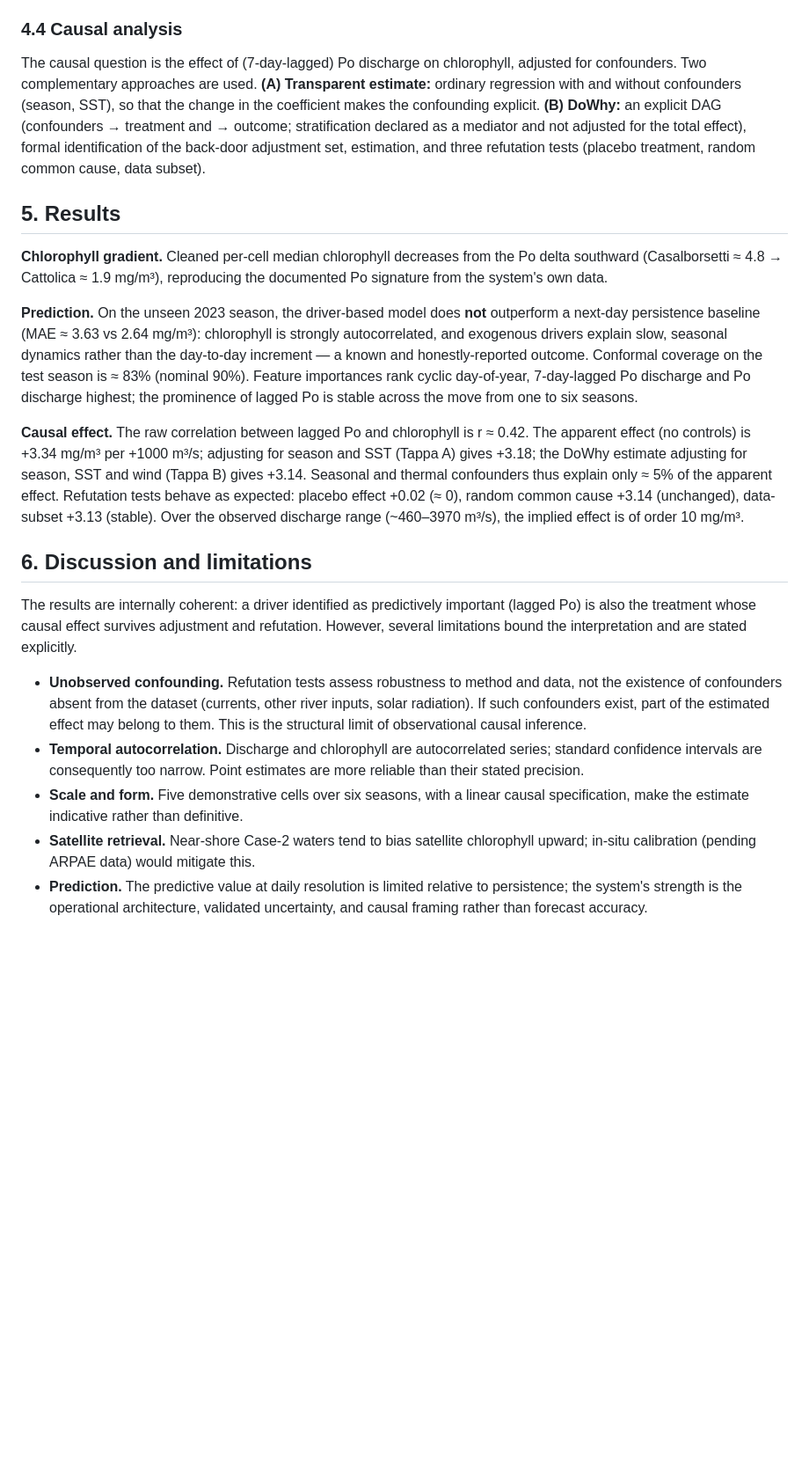
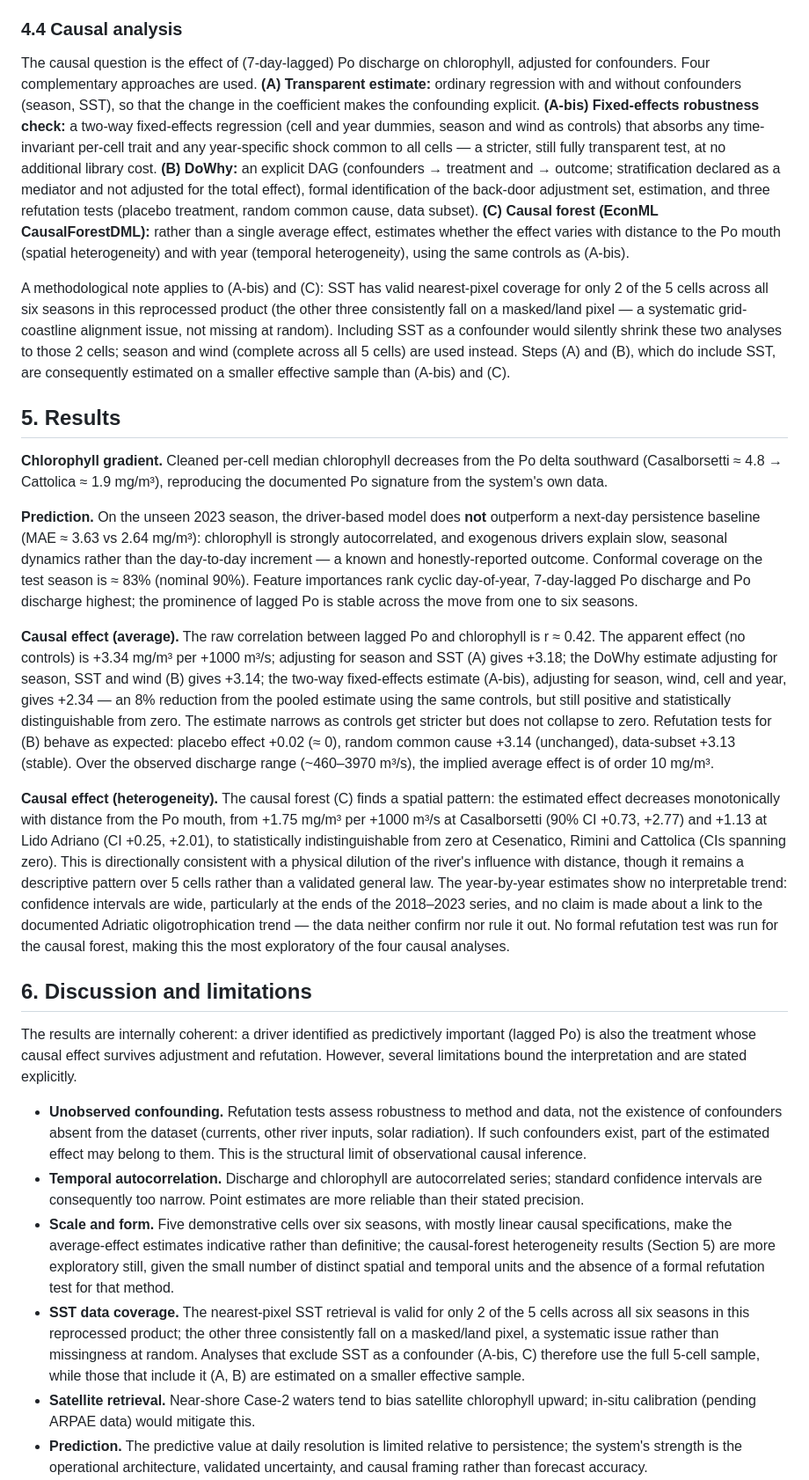
Before and after one commit to antoniorotundo2/adriatic-bloom-risk, a Markdown page: docs/technical-report.md, the part around one of its changes. Shown at 88% size. Drawn GitHub-style; blank space fills up the shorter version.

Commit message:
Update technical report with fixed-effects check and causal forest results

```diff
--- a/docs/technical-report.md
+++ b/docs/technical-report.md
@@ -59,7 +59,9 @@ Chlorophyll-a is predicted from *exogenous drivers only* (SST, wind speed, Po di
 
 ### 4.4 Causal analysis
 
-The causal question is the effect of (7-day-lagged) Po discharge on chlorophyll, adjusted for confounders. Two complementary approaches are used. **(A) Transparent estimate:** ordinary regression with and without confounders (season, SST), so that the change in the coefficient makes the confounding explicit. **(B) DoWhy:** an explicit DAG (confounders → treatment and → outcome; stratification declared as a mediator and not adjusted for the total effect), formal identification of the back-door adjustment set, estimation, and three refutation tests (placebo treatment, random common cause, data subset).
+The causal question is the effect of (7-day-lagged) Po discharge on chlorophyll, adjusted for confounders. Four complementary approaches are used. **(A) Transparent estimate:** ordinary regression with and without confounders (season, SST), so that the change in the coefficient makes the confounding explicit. **(A-bis) Fixed-effects robustness check:** a two-way fixed-effects regression (cell and year dummies, season and wind as controls) that absorbs any time-invariant per-cell trait and any year-specific shock common to all cells — a stricter, still fully transparent test, at no additional library cost. **(B) DoWhy:** an explicit DAG (confounders → treatment and → outcome; stratification declared as a mediator and not adjusted for the total effect), formal identification of the back-door adjustment set, estimation, and three refutation tests (placebo treatment, random common cause, data subset). **(C) Causal forest (EconML CausalForestDML):** rather than a single average effect, estimates whether the effect varies with distance to the Po mouth (spatial heterogeneity) and with year (temporal heterogeneity), using the same controls as (A-bis).
+
+A methodological note applies to (A-bis) and (C): SST has valid nearest-pixel coverage for only 2 of the 5 cells across all six seasons in this reprocessed product (the other three consistently fall on a masked/land pixel — a systematic grid-coastline alignment issue, not missing at random). Including SST as a confounder would silently shrink these two analyses to those 2 cells; season and wind (complete across all 5 cells) are used instead. Steps (A) and (B), which do include SST, are consequently estimated on a smaller effective sample than (A-bis) and (C).
 
 ## 5. Results
 
@@ -67,7 +69,9 @@ The causal question is the effect of (7-day-lagged) Po discharge on chlorophyll,
 
 **Prediction.** On the unseen 2023 season, the driver-based model does **not** outperform a next-day persistence baseline (MAE ≈ 3.63 vs 2.64 mg/m³): chlorophyll is strongly autocorrelated, and exogenous drivers explain slow, seasonal dynamics rather than the day-to-day increment — a known and honestly-reported outcome. Conformal coverage on the test season is ≈ 83% (nominal 90%). Feature importances rank cyclic day-of-year, 7-day-lagged Po discharge and Po discharge highest; the prominence of lagged Po is stable across the move from one to six seasons.
 
-**Causal effect.** The raw correlation between lagged Po and chlorophyll is r ≈ 0.42. The apparent effect (no controls) is +3.34 mg/m³ per +1000 m³/s; adjusting for season and SST (Tappa A) gives +3.18; the DoWhy estimate adjusting for season, SST and wind (Tappa B) gives +3.14. Seasonal and thermal confounders thus explain only ≈ 5% of the apparent effect. Refutation tests behave as expected: placebo effect +0.02 (≈ 0), random common cause +3.14 (unchanged), data-subset +3.13 (stable). Over the observed discharge range (~460–3970 m³/s), the implied effect is of order 10 mg/m³.
+**Causal effect (average).** The raw correlation between lagged Po and chlorophyll is r ≈ 0.42. The apparent effect (no controls) is +3.34 mg/m³ per +1000 m³/s; adjusting for season and SST (A) gives +3.18; the DoWhy estimate adjusting for season, SST and wind (B) gives +3.14; the two-way fixed-effects estimate (A-bis), adjusting for season, wind, cell and year, gives +2.34 — an 8% reduction from the pooled estimate using the same controls, but still positive and statistically distinguishable from zero. The estimate narrows as controls get stricter but does not collapse to zero. Refutation tests for (B) behave as expected: placebo effect +0.02 (≈ 0), random common cause +3.14 (unchanged), data-subset +3.13 (stable). Over the observed discharge range (~460–3970 m³/s), the implied average effect is of order 10 mg/m³.
+
+**Causal effect (heterogeneity).** The causal forest (C) finds a spatial pattern: the estimated effect decreases monotonically with distance from the Po mouth, from +1.75 mg/m³ per +1000 m³/s at Casalborsetti (90% CI +0.73, +2.77) and +1.13 at Lido Adriano (CI +0.25, +2.01), to statistically indistinguishable from zero at Cesenatico, Rimini and Cattolica (CIs spanning zero). This is directionally consistent with a physical dilution of the river's influence with distance, though it remains a descriptive pattern over 5 cells rather than a validated general law. The year-by-year estimates show no interpretable trend: confidence intervals are wide, particularly at the ends of the 2018–2023 series, and no claim is made about a link to the documented Adriatic oligotrophication trend — the data neither confirm nor rule it out. No formal refutation test was run for the causal forest, making this the most exploratory of the four causal analyses.
 
 ## 6. Discussion and limitations
 
@@ -75,7 +79,8 @@ The results are internally coherent: a driver identified as predictively importa
 
 - **Unobserved confounding.** Refutation tests assess robustness to method and data, not the existence of confounders absent from the dataset (currents, other river inputs, solar radiation). If such confounders exist, part of the estimated effect may belong to them. This is the structural limit of observational causal inference.
 - **Temporal autocorrelation.** Discharge and chlorophyll are autocorrelated series; standard confidence intervals are consequently too narrow. Point estimates are more reliable than their stated precision.
-- **Scale and form.** Five demonstrative cells over six seasons, with a linear causal specification, make the estimate indicative rather than definitive.
+- **Scale and form.** Five demonstrative cells over six seasons, with mostly linear causal specifications, make the average-effect estimates indicative rather than definitive; the causal-forest heterogeneity results (Section 5) are more exploratory still, given the small number of distinct spatial and temporal units and the absence of a formal refutation test for that method.
+- **SST data coverage.** The nearest-pixel SST retrieval is valid for only 2 of the 5 cells across all six seasons in this reprocessed product; the other three consistently fall on a masked/land pixel, a systematic issue rather than missingness at random. Analyses that exclude SST as a confounder (A-bis, C) therefore use the full 5-cell sample, while those that include it (A, B) are estimated on a smaller effective sample.
 - **Satellite retrieval.** Near-shore Case-2 waters tend to bias satellite chlorophyll upward; in-situ calibration (pending ARPAE data) would mitigate this.
 - **Prediction.** The predictive value at daily resolution is limited relative to persistence; the system's strength is the operational architecture, validated uncertainty, and causal framing rather than forecast accuracy.
 
```
Also changed, not shown: other parts of docs/technical-report.md (+1 -1 lines).
